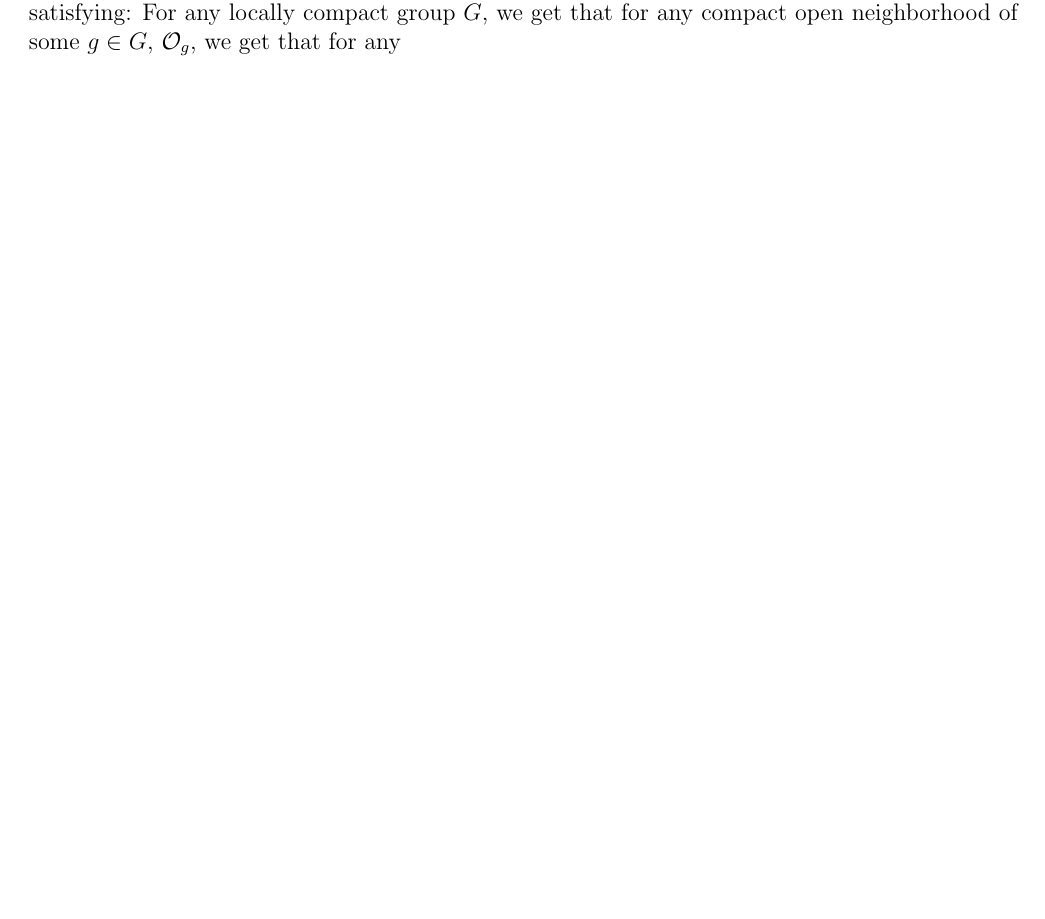
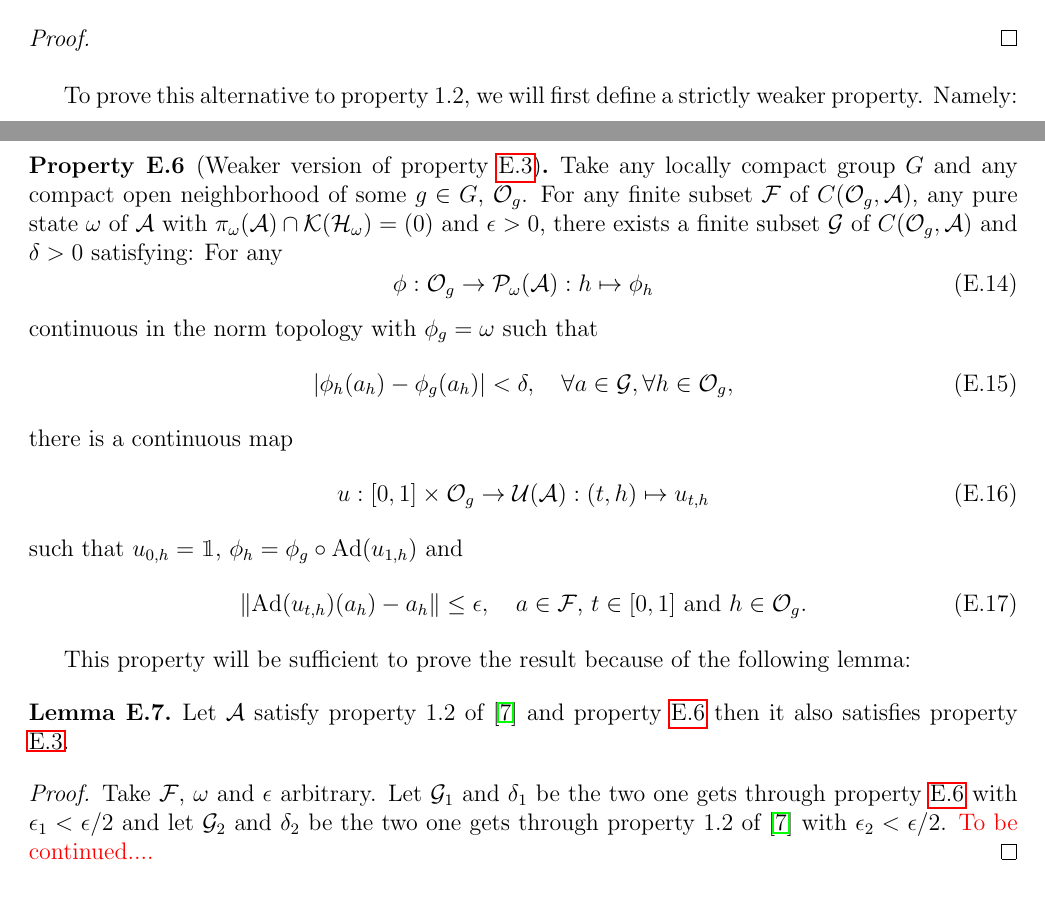
Before and after one commit to TijlJappens/TranslationSPT, a LaTeX paper (2DTranslationInvariantSPT.tex): part of page 63 of 65 before the commit and two parts of pages 64 and 65 of 66 after it, the two joined at a grey line, cut at the place of the change, the shorter picture padded with empty space. Compiled offline with pdfLaTeX.

Commit message:
Some minor modifications...

```diff
--- a/2DTranslationInvariantSPT.tex
+++ b/2DTranslationInvariantSPT.tex
@@ -21,6 +21,7 @@
 \usepackage{url}
 \usepackage{standalone}
 \usepackage{tikz}
+\usepackage{comment}
 \usetikzlibrary{calc,patterns,angles,quotes}
 
 \newcommand{\stkout}[1]{\ifmmode\text{\sout{\ensuremath{#1}}}\else\sout{#1}\fi}
@@ -2882,5 +2883,3 @@ The proof of the original (noncontinuous) theorem used Kadison's transitivity th
 \end{theorem}
 To show how theorem 1.1. of \cite{https://doi.org/10.48550/arxiv.math/0110152} generalizes to theorem \ref{ContinuousHomogenityOfPA} we will first define an alternative to property 1.2 of \cite{https://doi.org/10.48550/arxiv.math/0110152}. So to this end, the following is a property of a $C^*$-algebra $\AA$:
 \begin{property}[Alternative to property 1.2 of \cite{https://doi.org/10.48550/arxiv.math/0110152}]\label{prop:AlternativeToProperty1.2}
-	For any finite subset $\mathcal{F}$ of $\AA$, any pure state $\omega$ of $\AA$ with $\pi_\omega(\AA)\cap\mathcal{K}(\HH_\omega)=(0)$, and $\epsilon>0$, there exists a finite subset $\mathcal{G}$ of $\AA$ and $\delta>0$ satisfying: For any locally compact group $G$, we get that for any compact open neighborhood of some $g\in G$, $\mathcal{O}_g$, we get that for any
-	\begin{equation}
@@ -2943,4 +2944,34 @@ such that
 		\item $g\mapsto\alpha_{i,g}(a)$ is continuous for all $a\in\AA$.
 	\end{enumerate}
 \end{theorem}
-
+\begin{proof}
+\end{proof}
+To prove this alternative to property 1.2, we will first define a strictly weaker property. Namely:
+\begin{property}[Weaker version of property \ref{prop:AlternativeToProperty1.2}]\label{prop:WeakerVersionOfTheAlternativeOf1.2}
+	Take any locally compact group $G$ and any compact open neighborhood of some $g\in G$, $\mathcal{O}_g$. For any finite subset $\mathcal{F}$ of $C(\mathcal{O}_g,\AA)$, any pure state $\omega$ of $\AA$ with $\pi_\omega(\AA)\cap\mathcal{K}(\HH_\omega)=(0)$ and $\epsilon>0$, there exists a finite subset $\mathcal{G}$ of $C(\mathcal{O}_g,\AA)$ and $\delta>0$ satisfying: For any
+	\begin{equation}
+		\phi:\mathcal{O}_g\rightarrow \PP_\omega(\AA):h\mapsto\phi_h
+	\end{equation}
+	continuous in the norm topology with $\phi_g=\omega$ such that
+	\begin{equation}
+		\abs{\phi_h(a_h)-\phi_g(a_h)}<\delta,\quad\forall a\in\mathcal{G},\forall h\in\mathcal{O}_g,
+	\end{equation}
+	there is a continuous map
+	\begin{equation}
+		u:[0,1]\times\mathcal{O}_g\rightarrow \UU(\AA):(t,h)\mapsto u_{t,h}
+	\end{equation}
+	such that $u_{0,h}=\id$, $\phi_h=\phi_g\circ\Ad{u_{1,h}}$ and
+	\begin{equation}
+		\norm{\Ad{u_{t,h}}(a_h)-a_h}\leq\epsilon,\quad a\in\mathcal{F}\text{, }t\in[0,1]\text{ and }h\in \mathcal{O}_g.
+	\end{equation}
+\end{property}
+This property will be sufficient to prove the result because of the following lemma:
+\begin{lemma}
+	Let $\AA$ satisfy property 1.2 of \cite{https://doi.org/10.48550/arxiv.math/0110152} and property \ref{prop:WeakerVersionOfTheAlternativeOf1.2} then it also satisfies property \ref{prop:AlternativeToProperty1.2}.
+\end{lemma}
+\begin{proof}
+Take $\mathcal{F}$, $\omega$ and $\epsilon$ arbitrary. Let $\mathcal{G}_1$ and $\delta_1$ be the two one gets through property \ref{prop:WeakerVersionOfTheAlternativeOf1.2} with $\epsilon_1<\epsilon/2$ and let $\mathcal{G}_2$ and $\delta_2$ be the two one gets through property 1.2 of \cite{https://doi.org/10.48550/arxiv.math/0110152} with $\epsilon_2<\epsilon/2$. {\color{red}To be continued....}
+\end{proof}
+\begin{comment}
+To prove this alternative to property 1.2, we will also require a continuous version of property 1.3 from \cite{https://doi.org/10.48550/arxiv.math/0110152}. Namely:
+\begin{property}[Alternative to property 1.3 of \cite{https://doi.org/10.48550/arxiv.math/0110152}]\label{prop:AlternativeToProperty1.3}
```
Also changed, not shown: 2DTranslationInvariantSPT.tex (31 more changed lines). Lines whose indentation alone changed are shown as unchanged.
